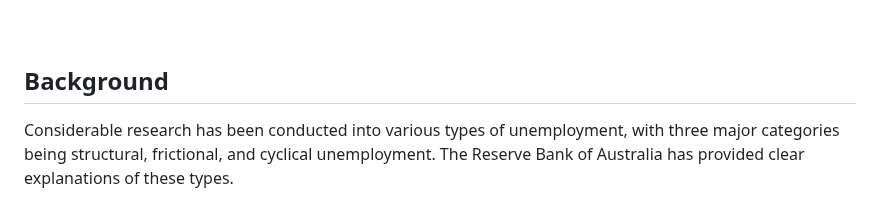
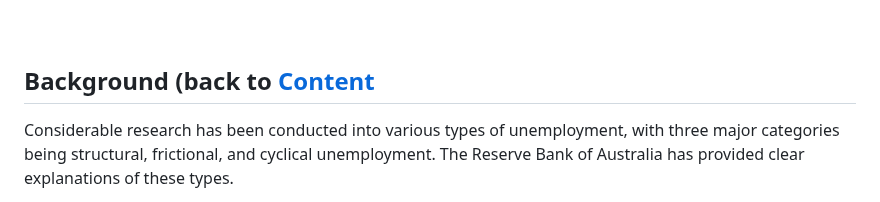
Before and after one commit to rc-tsai/gis-portfolio, a Markdown page: projects/Investigation into household characteristics and unemployment relationship for Georgia.md, the part around the change. Drawn GitHub-style.

```diff
--- a/projects/Investigation into household characteristics and unemployment relationship for Georgia.md
+++ b/projects/Investigation into household characteristics and unemployment relationship for Georgia.md
@@ -7,7 +7,7 @@
 - [Result](#Result)
 <br><br><br>
 
-## Background
+## Background (back to [Content](#Table-of-Content)
 Considerable research has been conducted into various types of unemployment, with three major categories being structural, frictional, and cyclical unemployment. The Reserve Bank of Australia has provided clear explanations of these types.
 
 The first type, involuntary unemployment, arises from a mismatch between a worker's qualifications or skills and the requirements of available jobs, or when available jobs are geographically distant from job seekers. The second type, voluntary unemployment, occurs when workers voluntarily leave their current job to search for another, creating a transitional gap. The third type of unemployment occurs due to changes in economic activity during the business cycle, where the demand for workers by businesses is lower than the number of available job seekers.
```
